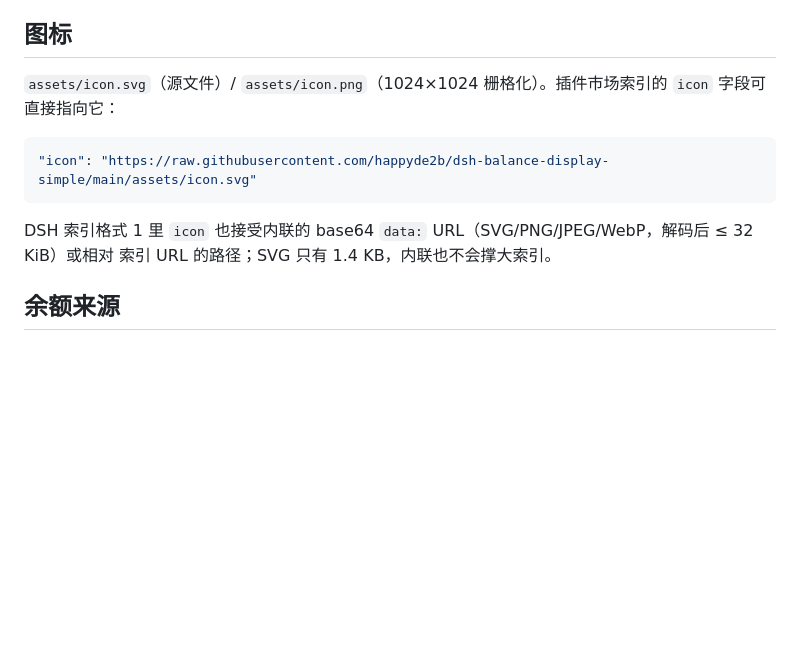
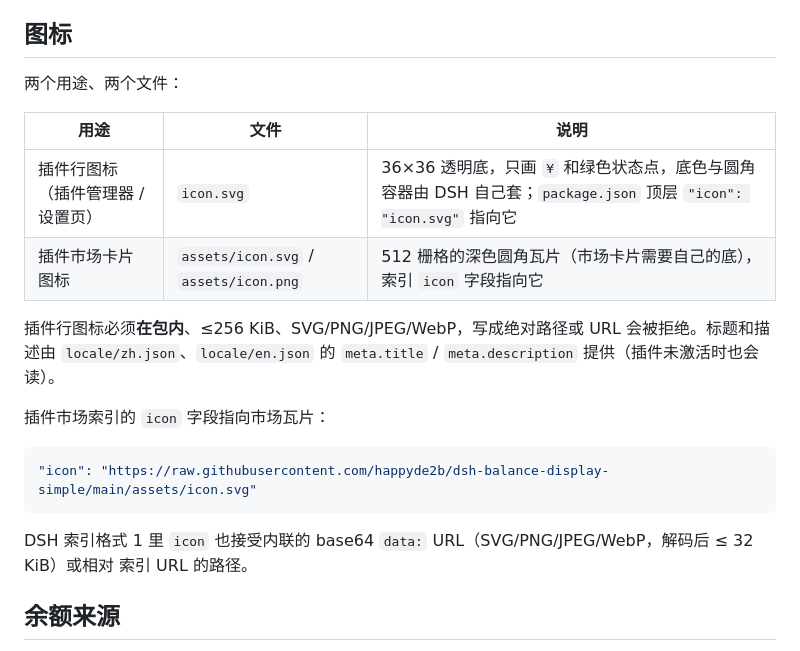
Before and after one commit to happyde2b/dsh-balance-display-simple, a Markdown page: README.md, the part around the change. Drawn GitHub-style; blank space fills up the shorter version.

Commit message:
feat(icon): 插件行图标（36 栅格 ¥+状态点）与市场瓦片图标
package.json 增加顶层 icon 与 locale 导出；locale 提供插件未激活时可读的 meta.title/description。

````diff
--- a/README.md
+++ b/README.md
@@ -31,14 +31,24 @@ DSH 侧边栏顶部品牌行下方实时显示 **DeepSeek API 账户余额**。
 
 ## 图标
 
-`assets/icon.svg`（源文件）/ `assets/icon.png`（1024×1024 栅格化）。插件市场索引的 `icon` 字段可直接指向它：
+两个用途、两个文件：
+
+| 用途 | 文件 | 说明 |
+| --- | --- | --- |
+| 插件行图标（插件管理器 / 设置页） | `icon.svg` | 36×36 透明底，只画 `¥` 和绿色状态点，底色与圆角容器由 DSH 自己套；`package.json` 顶层 `"icon": "icon.svg"` 指向它 |
+| 插件市场卡片图标 | `assets/icon.svg` / `assets/icon.png` | 512 栅格的深色圆角瓦片（市场卡片需要自己的底），索引 `icon` 字段指向它 |
+
+插件行图标必须**在包内**、≤256 KiB、SVG/PNG/JPEG/WebP，写成绝对路径或 URL 会被拒绝。标题和描述由
+`locale/zh.json`、`locale/en.json` 的 `meta.title` / `meta.description` 提供（插件未激活时也会读）。
+
+插件市场索引的 `icon` 字段指向市场瓦片：
 
 ```json
 "icon": "https://raw.githubusercontent.com/happyde2b/dsh-balance-display-simple/main/assets/icon.svg"
 ```
 
 DSH 索引格式 1 里 `icon` 也接受内联的 base64 `data:` URL（SVG/PNG/JPEG/WebP，解码后 ≤ 32 KiB）或相对
-索引 URL 的路径；SVG 只有 1.4 KB，内联也不会撑大索引。
+索引 URL 的路径。
 
 ## 余额来源
 
````
Also changed, not shown: AGENTS.md (+4 -0 lines), assets/icon.png, 4 other files.
